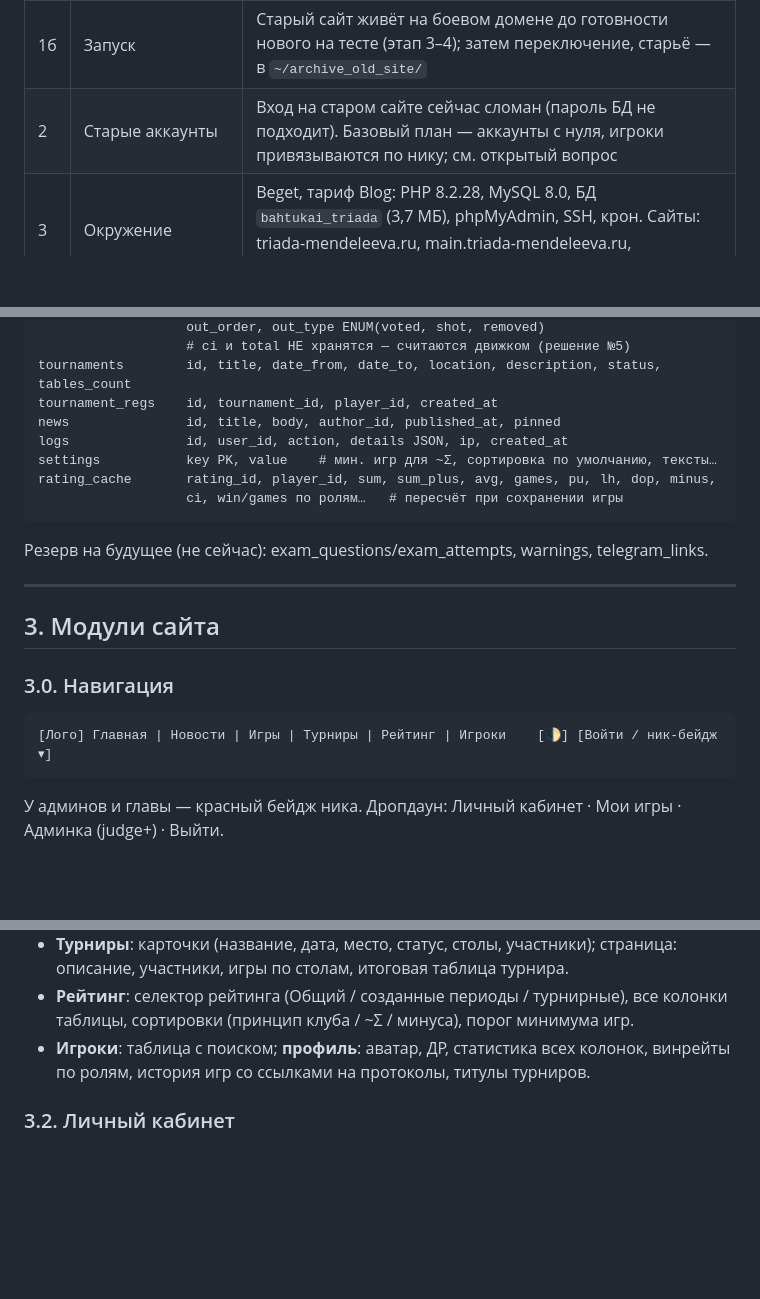
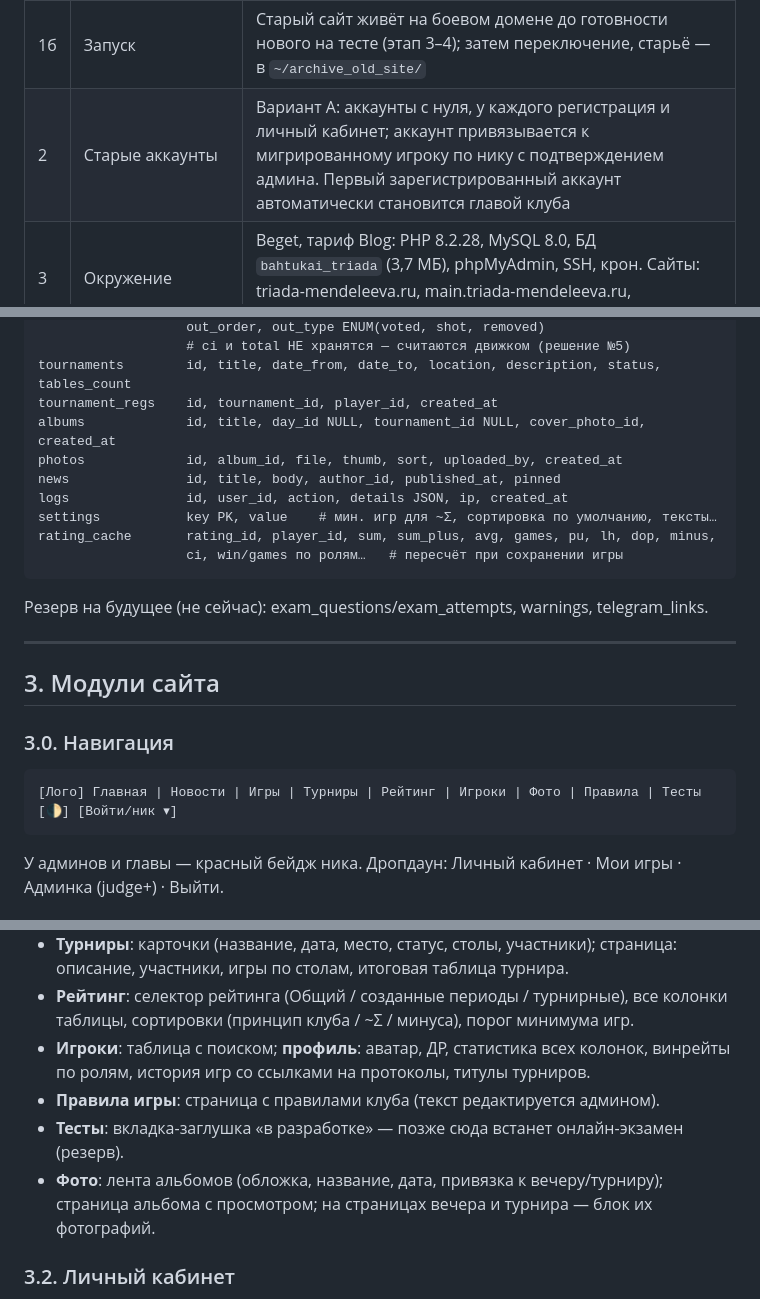
Before and after one commit to BahtukOnce/triada-mendeleeva, a Markdown page: PLAN.md, 3 parts joined by grey strips. GitHub-like rendering; blank space fills up the shorter version.

Commit message:
PLAN.md: вкладки Правила/Тесты/Фото, аккаунты с нуля + bootstrap главы
Co-Authored-By: Claude Fable 5 <noreply@anthropic.com>

````diff
--- a/PLAN.md
+++ b/PLAN.md
@@ -11,7 +11,7 @@
 | 1 | Деплой | Мгновенный: GitHub webhook → deploy-скрипт на сервере (git pull). Заменяет текущий крон `~/deploy.sh` |
 | 1а | Окружения | **Два контура**: ветка `test` → test.triada-mendeleeva.ru (поддомен main переименовываем в test), ветка `main` → боевой домен. Приёмка фич на тесте, потом merge в main. У каждого контура свой config.php и своя БД; скрипт «прод → тест» для копии данных; тест закрыт noindex |
 | 1б | Запуск | Старый сайт живёт на боевом домене до готовности нового на тесте (этап 3–4); затем переключение, старьё — в `~/archive_old_site/` |
-| 2 | Старые аккаунты | Вход на старом сайте сейчас сломан (пароль БД не подходит). Базовый план — аккаунты с нуля, игроки привязываются по нику; см. открытый вопрос |
+| 2 | Старые аккаунты | Вариант А: аккаунты с нуля, у каждого регистрация и личный кабинет; аккаунт привязывается к мигрированному игроку по нику с подтверждением админа. Первый зарегистрированный аккаунт автоматически становится главой клуба |
 | 3 | Окружение | Beget, тариф Blog: PHP 8.2.28, MySQL 8.0, БД `bahtukai_triada` (3,7 МБ), phpMyAdmin, SSH, крон. Сайты: triada-mendeleeva.ru, main.triada-mendeleeva.ru, bahtukai.beget.tech |
 | 4 | «Зачёт» | Не нужен. Будут: общий рейтинг + отдельные таблицы турниров |
 | 5 | Ci | Пересчитывается при каждом новом дне (как в таблице, «плывущий») |
@@ -146,6 +148,8 @@ game_seats         game_id, seat 1–10, player_id, role ENUM(civ, maf, sheriff,
                    # ci и total НЕ хранятся — считаются движком (решение №5)
 tournaments        id, title, date_from, date_to, location, description, status, tables_count
 tournament_regs    id, tournament_id, player_id, created_at
+albums             id, title, day_id NULL, tournament_id NULL, cover_photo_id, created_at
+photos             id, album_id, file, thumb, sort, uploaded_by, created_at
 news               id, title, body, author_id, published_at, pinned
 logs               id, user_id, action, details JSON, ip, created_at
 settings           key PK, value    # мин. игр для ~Σ, сортировка по умолчанию, тексты…
@@ -161,7 +165,7 @@ rating_cache       rating_id, player_id, sum, sum_plus, avg, games, pu, lh, dop,
 
 ### 3.0. Навигация
 ```
-[Лого] Главная | Новости | Игры | Турниры | Рейтинг | Игроки    [🌓] [Войти / ник-бейдж ▾]
+[Лого] Главная | Новости | Игры | Турниры | Рейтинг | Игроки | Фото | Правила | Тесты  [🌓] [Войти/ник ▾]
 ```
 У админов и главы — красный бейдж ника. Дропдаун: Личный кабинет · Мои игры · Админка (judge+) · Выйти.
 
@@ -172,6 +176,9 @@ rating_cache       rating_id, player_id, sum, sum_plus, avg, games, pu, lh, dop,
 - **Турниры**: карточки (название, дата, место, статус, столы, участники); страница: описание, участники, игры по столам, итоговая таблица турнира.
 - **Рейтинг**: селектор рейтинга (Общий / созданные периоды / турнирные), все колонки таблицы, сортировки (принцип клуба / ~Σ / минуса), порог минимума игр.
 - **Игроки**: таблица с поиском; **профиль**: аватар, ДР, статистика всех колонок, винрейты по ролям, история игр со ссылками на протоколы, титулы турниров.
+- **Правила игры**: страница с правилами клуба (текст редактируется админом).
+- **Тесты**: вкладка-заглушка «в разработке» — позже сюда встанет онлайн-экзамен (резерв).
+- **Фото**: лента альбомов (обложка, название, дата, привязка к вечеру/турниру); страница альбома с просмотром; на страницах вечера и турнира — блок их фотографий.
 
 ### 3.2. Личный кабинет
 Аватар (загрузка с пережатием), ник, пароль, личные данные (ФИО, ТГ, ДР, факультет, группа), запись на ближайший вечер (окно «с…до…»), мои игры и статистика.
````
Also changed, not shown: other parts of PLAN.md (+3 -1 lines).
